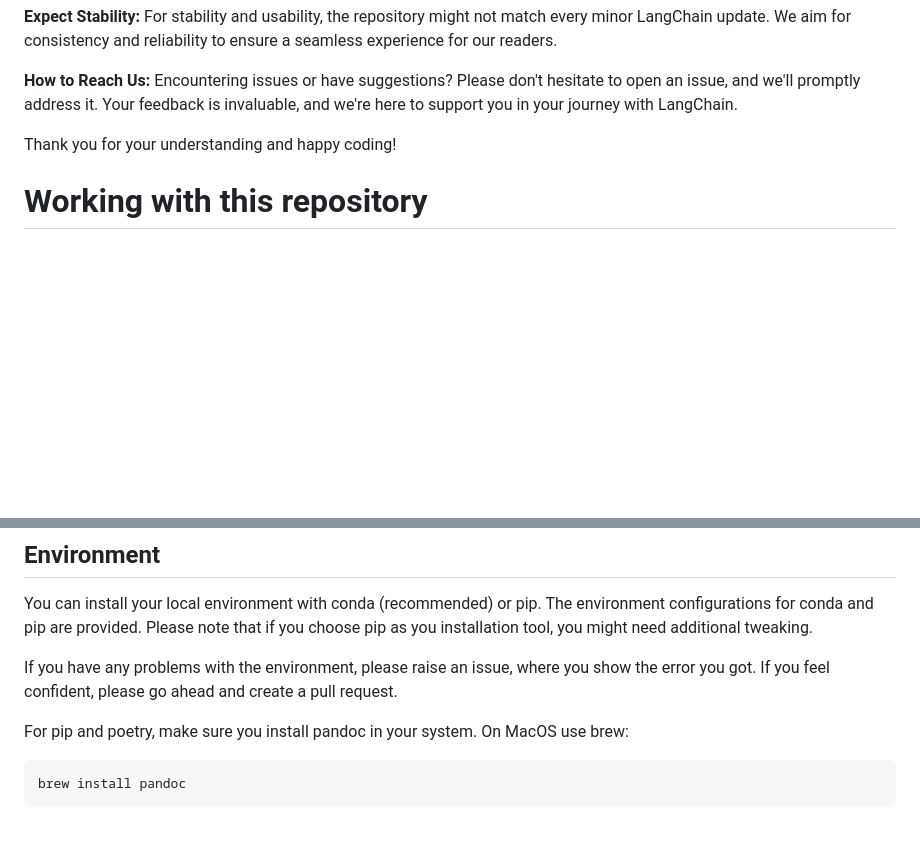
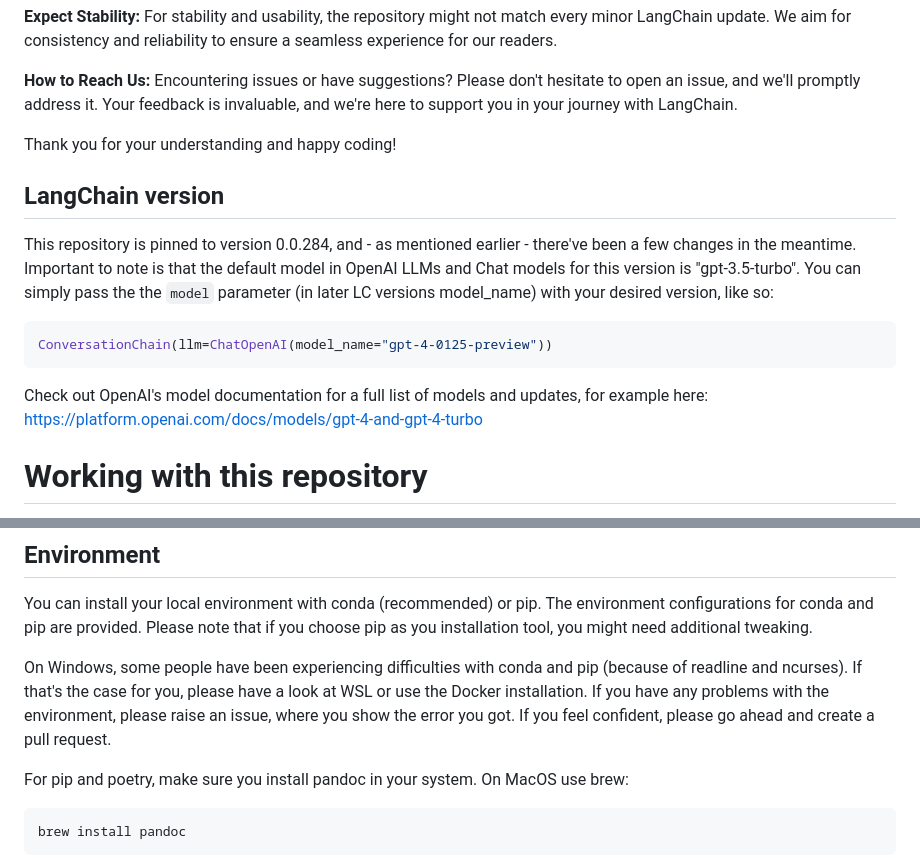
Before and after one commit to benman1/generative_ai_with_langchain, a Markdown page: README.md, 2 parts joined by grey strips. Drawn GitHub-style; blank space fills up the shorter version.

Commit message:
langchain version and windows

````diff
--- a/README.md
+++ b/README.md
@@ -21,6 +21,16 @@ Encountering issues or have suggestions? Please don't hesitate to open an issue,
 
 Thank you for your understanding and happy coding!
 
+## LangChain version
+This repository is pinned to version 0.0.284, and - as mentioned earlier - there've been a few changes in the meantime. Important to note is that the default model in OpenAI LLMs and Chat models for this version is "gpt-3.5-turbo". You can simply pass the the `model` parameter (in later LC versions model_name) with your desired version, like so:
+
+```python
+ConversationChain(llm=ChatOpenAI(model_name="gpt-4-0125-preview"))
+```
+
+Check out OpenAI's model documentation for a full list of models and updates, for example here: https://platform.openai.com/docs/models/gpt-4-and-gpt-4-turbo
+
+
 # Working with this repository
 This is the companion repository for the book. Here are a few instructions that help getting set up. Please also see chapter 3.
 
@@ -37,7 +47,7 @@ Please note that Python 3.12 might not work (see [#11](/../../issues/11)).
 ## Environment
 You can install your local environment with conda (recommended) or pip. The environment configurations for conda and pip are provided. Please note that if you choose pip as you installation tool, you might need additional tweaking.
 
-If you have any problems with the environment, please raise an issue, where you show the error you got. If you feel confident, please go ahead and create a pull request.
+On Windows, some people have been experiencing difficulties with conda and pip (because of readline and ncurses). If that's the case for you, please have a look at WSL or use the Docker installation. If you have any problems with the environment, please raise an issue, where you show the error you got. If you feel confident, please go ahead and create a pull request.
 
 For pip and poetry, make sure you install pandoc in your system. On MacOS use brew:
 ```bash
````
